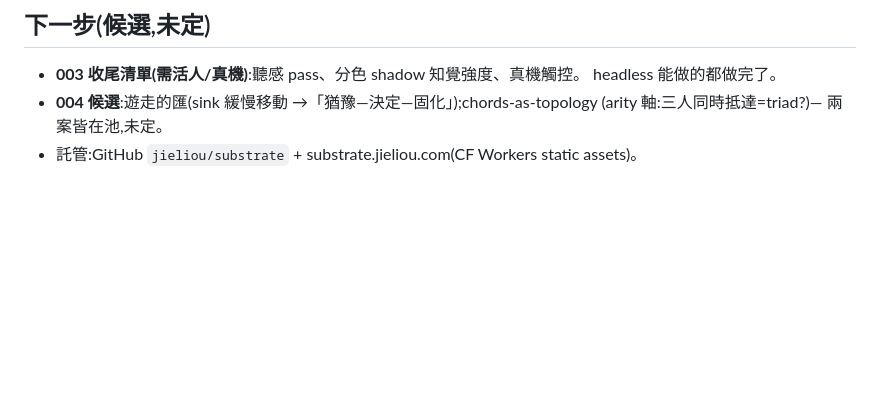
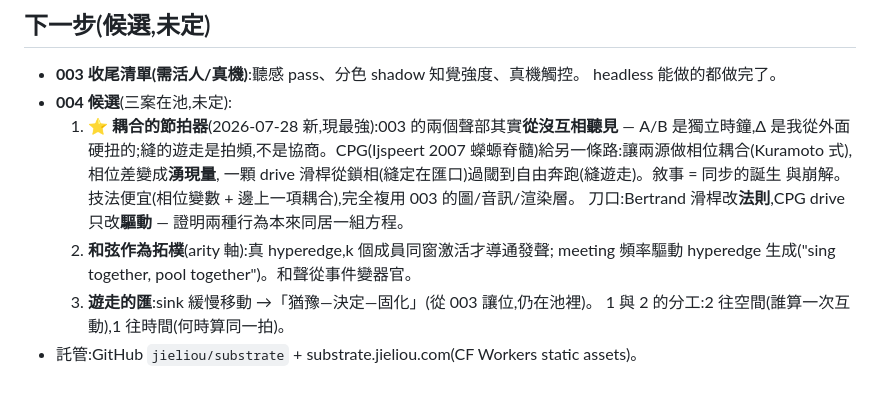
Before and after one commit to jieliou/substrate, a Markdown page: handoff.md, the part around the change. Drawn GitHub-style; blank space fills up the shorter version.

Commit message:
handoff: 004 candidate pool — coupled metronomes (CPG) now leads
Co-Authored-By: Claude Fable 5 <noreply@anthropic.com>

```diff
--- a/handoff.md
+++ b/handoff.md
@@ -59,6 +59,15 @@
 
 - **003 收尾清單(需活人/真機)**:聽感 pass、分色 shadow 知覺強度、真機觸控。
   headless 能做的都做完了。
-- **004 候選**:遊走的匯(sink 緩慢移動 →「猶豫—決定—固化」);chords-as-topology
-  (arity 軸:三人同時抵達=triad?)— 兩案皆在池,未定。
+- **004 候選**(三案在池,未定):
+  1. **⭐ 耦合的節拍器**(2026-07-28 新,現最強):003 的兩個聲部其實**從沒互相聽見** —
+     A/B 是獨立時鐘,Δ 是我從外面硬扭的;縫的遊走是拍頻,不是協商。CPG(Ijspeert 2007
+     蠑螈脊髓)給另一條路:讓兩源做相位耦合(Kuramoto 式),相位差變成**湧現量**,
+     一顆 drive 滑桿從鎖相(縫定在匯口)過閾到自由奔跑(縫遊走)。敘事 = 同步的誕生
+     與崩解。技法便宜(相位變數 + 邊上一項耦合),完全複用 003 的圖/音訊/渲染層。
+     刀口:Bertrand 滑桿改**法則**,CPG drive 只改**驅動** — 證明兩種行為本來同居一組方程。
+  2. **和弦作為拓樸**(arity 軸):真 hyperedge,k 個成員同窗激活才導通發聲;
+     meeting 頻率驅動 hyperedge 生成("sing together, pool together")。和聲從事件變器官。
+  3. **遊走的匯**:sink 緩慢移動 →「猶豫—決定—固化」(從 003 讓位,仍在池裡)。
+  1 與 2 的分工:2 往空間(誰算一次互動),1 往時間(何時算同一拍)。
 - 託管:GitHub `jieliou/substrate` + substrate.jieliou.com(CF Workers static assets)。
```
